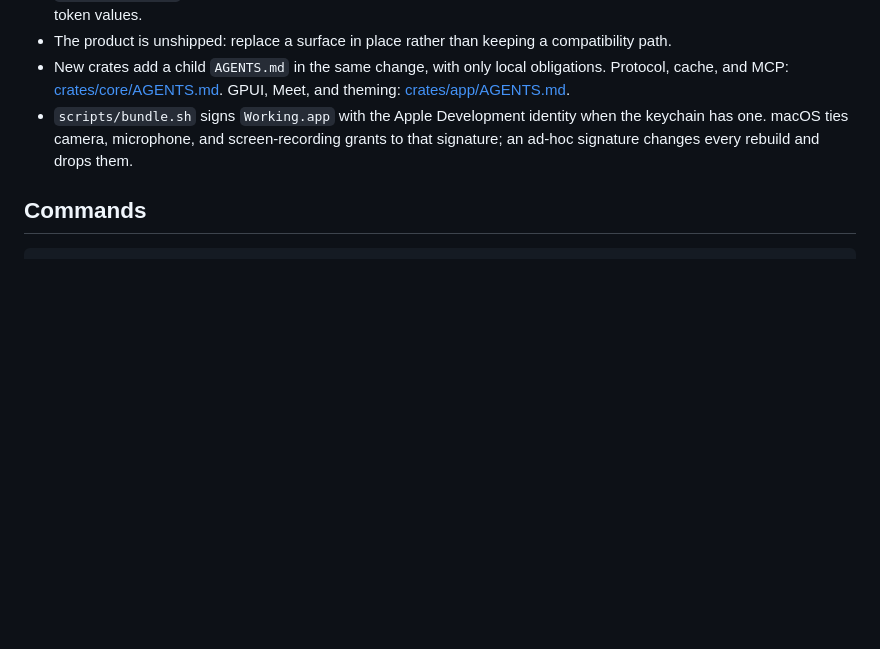
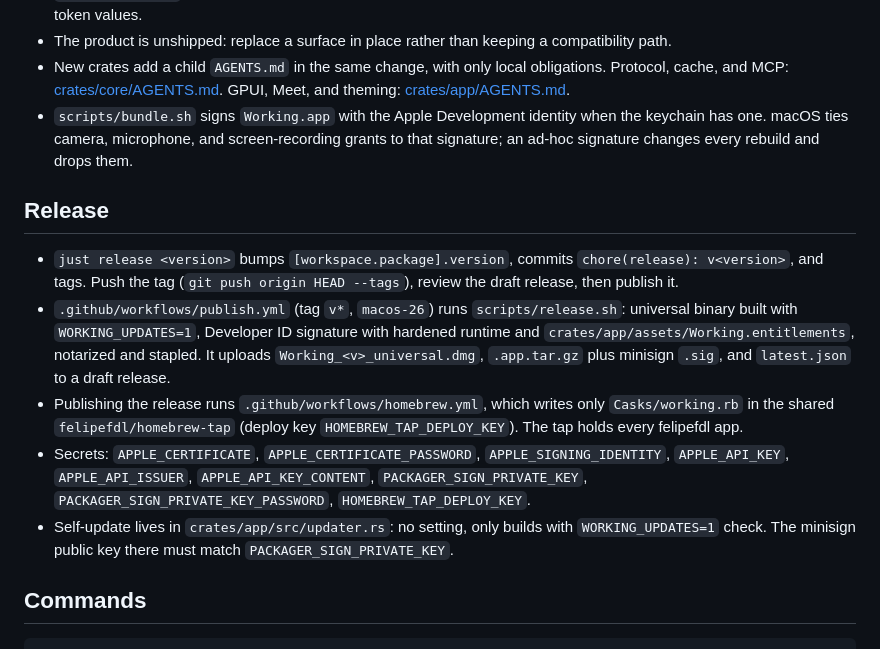
Before and after one commit to felipefdl/working, a Markdown page: AGENTS.md, the part around the change. GitHub-like rendering; blank space fills up the shorter version.

````diff
--- a/AGENTS.md
+++ b/AGENTS.md
@@ -18,6 +18,14 @@ Native macOS Google Chat client. The GPUI app is `crates/app` (crate `working`);
 - New crates add a child `AGENTS.md` in the same change, with only local obligations. Protocol, cache, and MCP: [crates/core/AGENTS.md](crates/core/AGENTS.md). GPUI, Meet, and theming: [crates/app/AGENTS.md](crates/app/AGENTS.md).
 - `scripts/bundle.sh` signs `Working.app` with the Apple Development identity when the keychain has one. macOS ties camera, microphone, and screen-recording grants to that signature; an ad-hoc signature changes every rebuild and drops them.
 
+## Release
+
+- `just release <version>` bumps `[workspace.package].version`, commits `chore(release): v<version>`, and tags. Push the tag (`git push origin HEAD --tags`), review the draft release, then publish it.
+- `.github/workflows/publish.yml` (tag `v*`, `macos-26`) runs `scripts/release.sh`: universal binary built with `WORKING_UPDATES=1`, Developer ID signature with hardened runtime and `crates/app/assets/Working.entitlements`, notarized and stapled. It uploads `Working_<v>_universal.dmg`, `.app.tar.gz` plus minisign `.sig`, and `latest.json` to a draft release.
+- Publishing the release runs `.github/workflows/homebrew.yml`, which writes only `Casks/working.rb` in the shared `felipefdl/homebrew-tap` (deploy key `HOMEBREW_TAP_DEPLOY_KEY`). The tap holds every felipefdl app.
+- Secrets: `APPLE_CERTIFICATE`, `APPLE_CERTIFICATE_PASSWORD`, `APPLE_SIGNING_IDENTITY`, `APPLE_API_KEY`, `APPLE_API_ISSUER`, `APPLE_API_KEY_CONTENT`, `PACKAGER_SIGN_PRIVATE_KEY`, `PACKAGER_SIGN_PRIVATE_KEY_PASSWORD`, `HOMEBREW_TAP_DEPLOY_KEY`.
+- Self-update lives in `crates/app/src/updater.rs`: no setting, only builds with `WORKING_UPDATES=1` check. The minisign public key there must match `PACKAGER_SIGN_PRIVATE_KEY`.
+
 ## Commands
 
 ```bash
````
Also changed, not shown: README.md (+45 -49 lines), logo/icon-dark.png (added), logo/icon-light.png (added), 13 other files.
